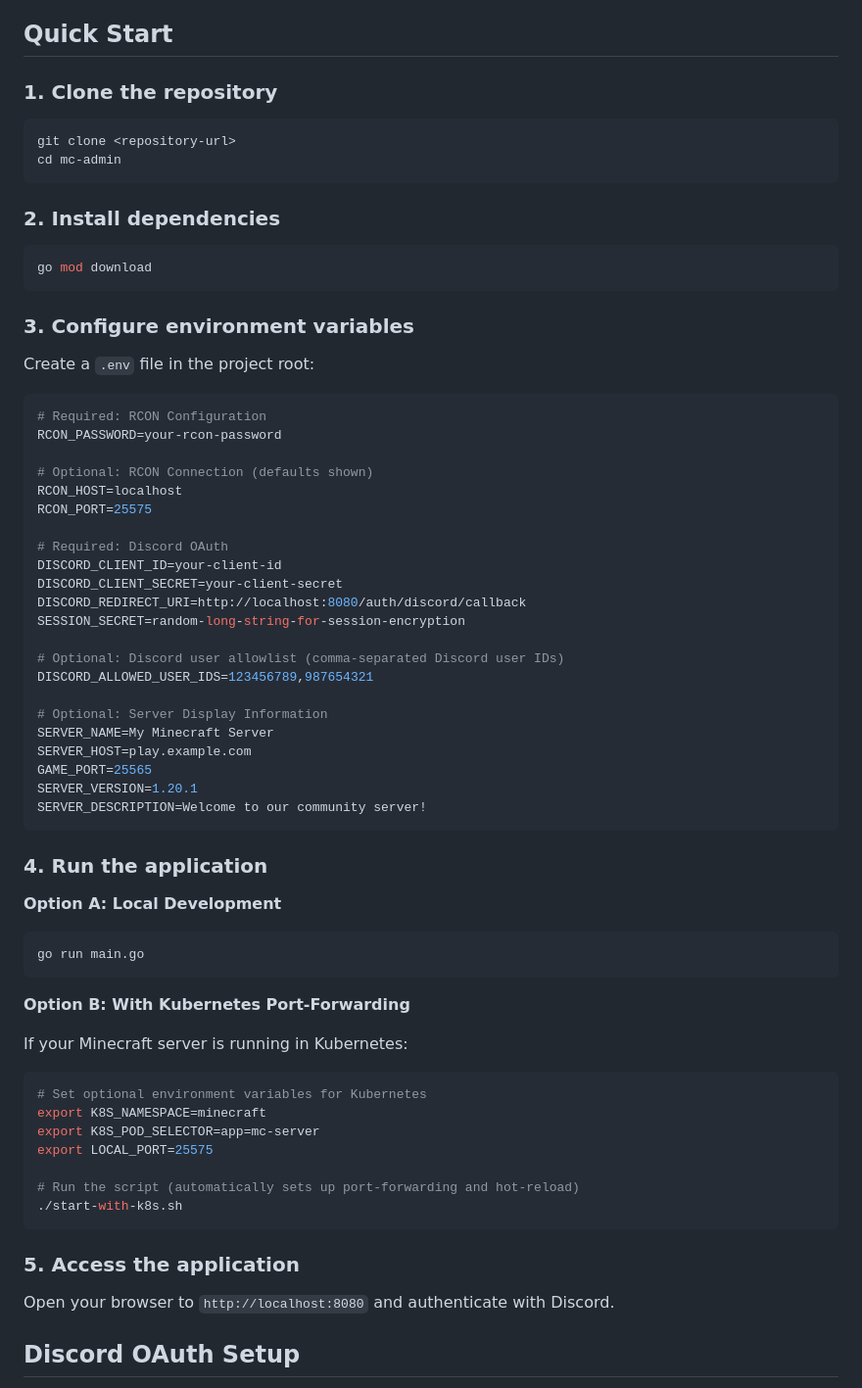
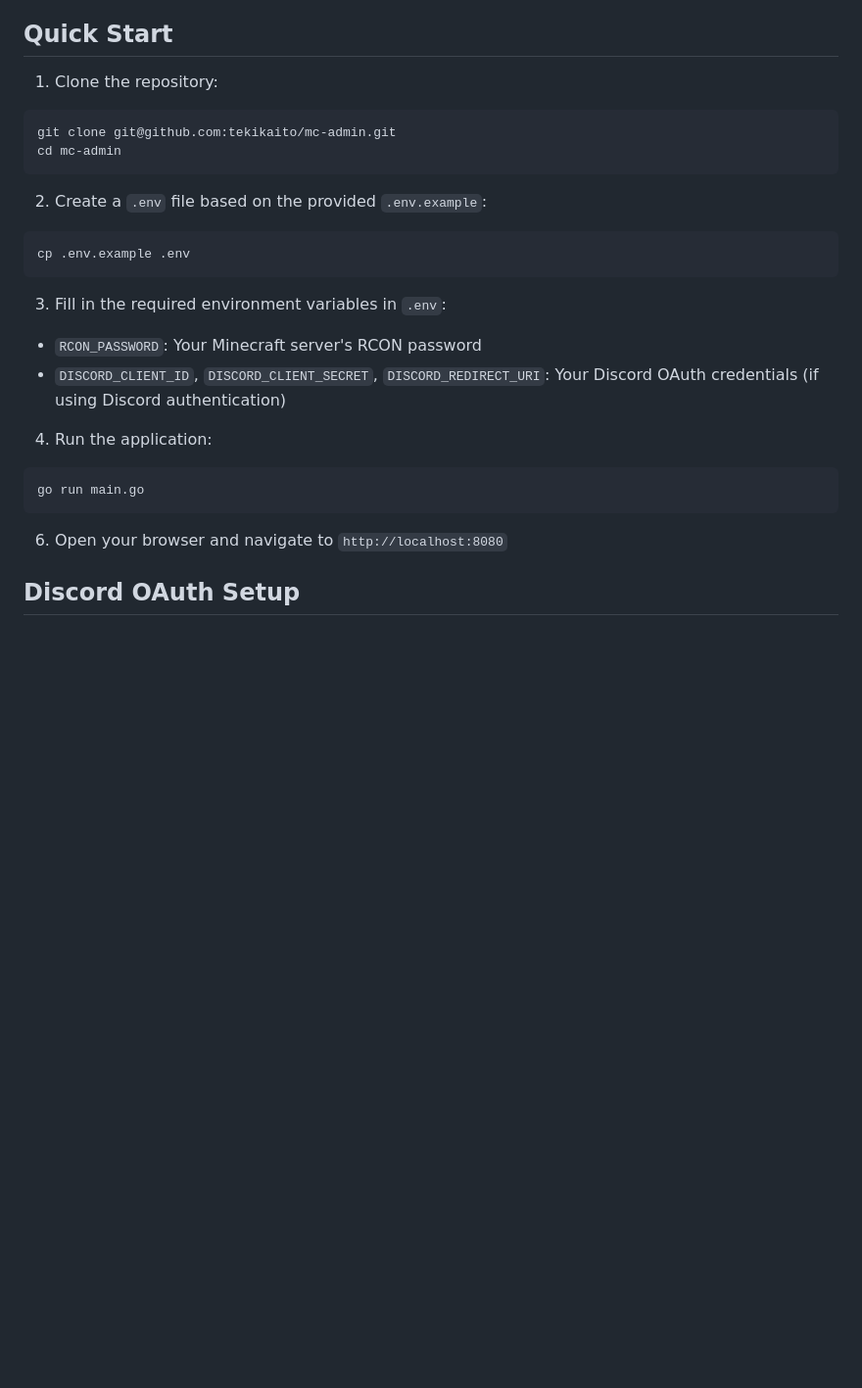
Before and after one commit to tekikaito/mc-admin, a Markdown page: README.md, the part around the change printed below. Shown: that part at 98% size. Drawn GitHub-style; blank space fills up the shorter version.

````diff
--- a/README.md
+++ b/README.md
@@ -32,73 +34,31 @@ All HTML is rendered server-side with templates located in `templates/`, and HTM
 
 ## Quick Start
 
-### 1. Clone the repository
+1. Clone the repository:
 
 ```bash
-git clone <repository-url>
+git clone git@github.com:tekikaito/mc-admin.git
 cd mc-admin
 ```
 
-### 2. Install dependencies
+2. Create a `.env` file based on the provided `.env.example`:
 
 ```bash
-go mod download
+cp .env.example .env
 ```
 
-### 3. Configure environment variables
+3. Fill in the required environment variables in `.env`:
 
-Create a `.env` file in the project root:
+- `RCON_PASSWORD`: Your Minecraft server's RCON password
+- `DISCORD_CLIENT_ID`, `DISCORD_CLIENT_SECRET`, `DISCORD_REDIRECT_URI`: Your Discord OAuth credentials (if using Discord authentication)
 
-```bash
-# Required: RCON Configuration
-RCON_PASSWORD=your-rcon-password
-
-# Optional: RCON Connection (defaults shown)
-RCON_HOST=localhost
-RCON_PORT=25575
-
-# Required: Discord OAuth
-DISCORD_CLIENT_ID=your-client-id
-DISCORD_CLIENT_SECRET=your-client-secret
-DISCORD_REDIRECT_URI=http://localhost:8080/auth/discord/callback
-SESSION_SECRET=random-long-string-for-session-encryption
-
-# Optional: Discord user allowlist (comma-separated Discord user IDs)
-DISCORD_ALLOWED_USER_IDS=123456789,987654321
-
-# Optional: Server Display Information
-SERVER_NAME=My Minecraft Server
-SERVER_HOST=play.example.com
-GAME_PORT=25565
-SERVER_VERSION=1.20.1
-SERVER_DESCRIPTION=Welcome to our community server!
-```
-
-### 4. Run the application
-
-**Option A: Local Development**
+4. Run the application:
 
 ```bash
 go run main.go
 ```
 
-**Option B: With Kubernetes Port-Forwarding**
-
-If your Minecraft server is running in Kubernetes:
-
-```bash
-# Set optional environment variables for Kubernetes
-export K8S_NAMESPACE=minecraft
-export K8S_POD_SELECTOR=app=mc-server
-export LOCAL_PORT=25575
-
-# Run the script (automatically sets up port-forwarding and hot-reload)
-./start-with-k8s.sh
-```
-
-### 5. Access the application
-
-Open your browser to `http://localhost:8080` and authenticate with Discord.
+6. Open your browser and navigate to `http://localhost:8080`
 
 ## Discord OAuth Setup
 
````
Also changed, not shown: other parts of README.md (+44 -48 lines), docs/images/admin-ui-overview.png (added), 1 other file.
